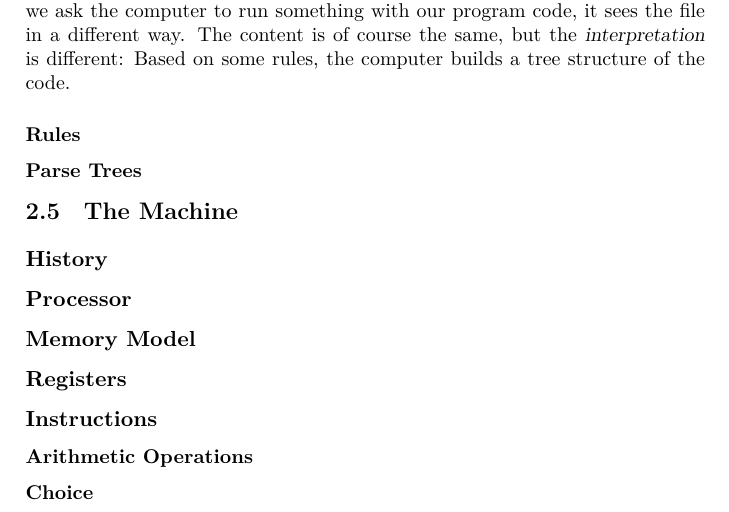
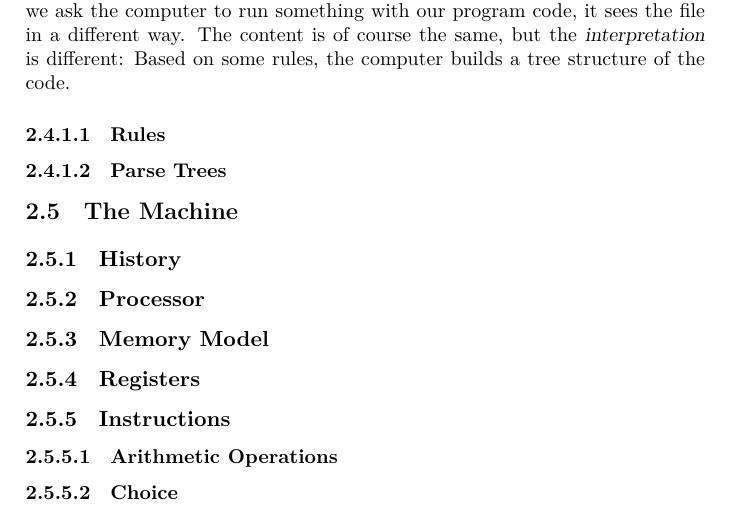
Before and after one commit to aslakjohansen/progintro, a LaTeX book (doc/document.tex): part of page 6 of 32, cut so that both start at the same text. Compiled offline with XeLaTeX; a LaTeX package or settings file that is missing is left out.

Commit message:
Made the numbering go down to subsubsections

```diff
--- a/doc/document.tex
+++ b/doc/document.tex
@@ -32,9 +32,10 @@
 \definecolor{bluetext}{HTML}{2E73A3}
 \definecolor{grey}{HTML}{AFAFAF}
 
-% remove paragraph indent
-\setlength{\parskip}{2mm}
-\setlength{\parindent}{0mm}
+% styling
+\setsecnumdepth{subsubsection} % how deep to number sections
+\setlength{\parskip}{2mm} % vertical space between paragraphs
+\setlength{\parindent}{0mm} % horizontal indent for first line of paragraph
 
 \newcommand{\langsection}[1]{\section{#1}}
 \newcommand{\textdesc}[1]{\textit{\textbf{#1}}}
```
